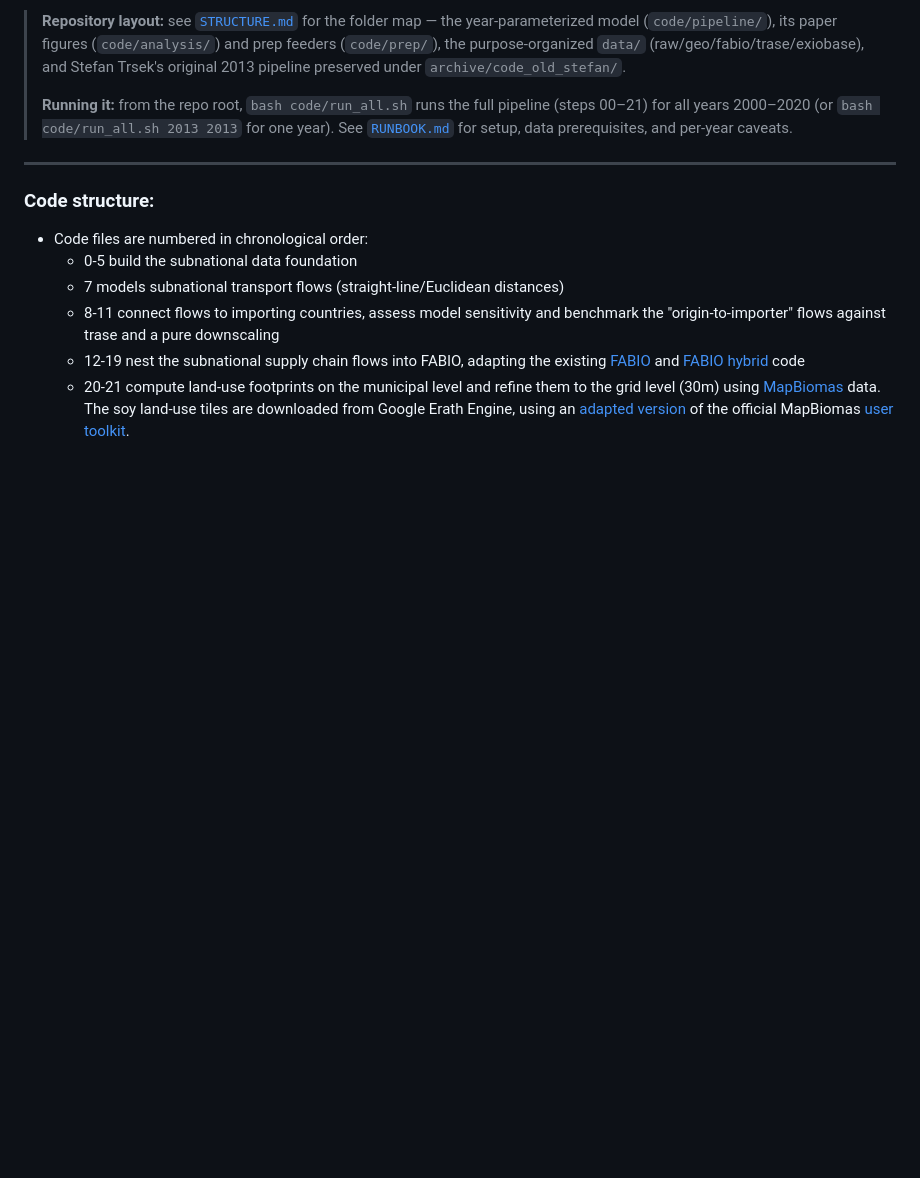
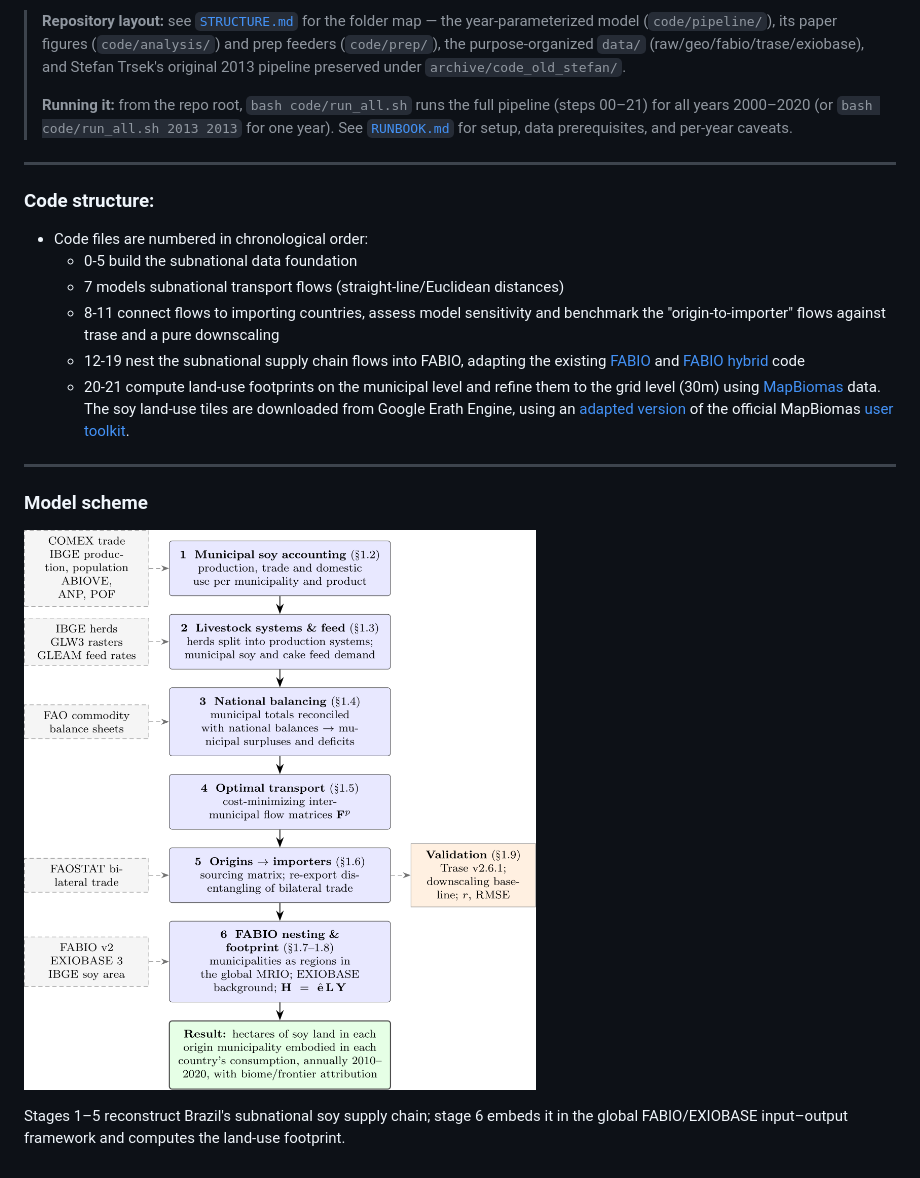
Before and after one commit to lizaburiak/land-use-footprint-brazilian-soy, a Markdown page: README.md, the part around the change. Drawn GitHub-style; pictures changed too: docs/workflow_scheme.png (added); blank space fills up the shorter version.

Commit message:
Add our workflow scheme (rendered from the paper TikZ) to the README

```diff
--- a/README.md
+++ b/README.md
@@ -30,3 +30,12 @@ The model requires a wide range of input data for all modelling steps. All data
    - 8-11 connect flows to importing countries, assess model sensitivity and benchmark the "origin-to-importer" flows against trase and a pure downscaling
    - 12-19 nest the subnational supply chain flows into FABIO, adapting the existing [FABIO](https://github.com/fineprint-global/fabio) and [FABIO hybrid](https://github.com/fineprint-global/fabio-hybrid) code
    - 20-21 compute land-use footprints on the municipal level and refine them to the grid level (30m) using [MapBiomas](https://mapbiomas.org/) data. The soy land-use tiles are downloaded from Google Erath Engine, using an [adapted version](https://code.earthengine.google.com/969e903c53a0bf85db4f1e804a5c3b32) of the official MapBiomas [user toolkit](https://github.com/mapbiomas-brazil/user-toolkit).
+
+
+----
+
+### Model scheme
+
+![Workflow of the study](docs/workflow_scheme.png)
+
+Stages 1–5 reconstruct Brazil's subnational soy supply chain; stage 6 embeds it in the global FABIO/EXIOBASE input–output framework and computes the land-use footprint.
```
